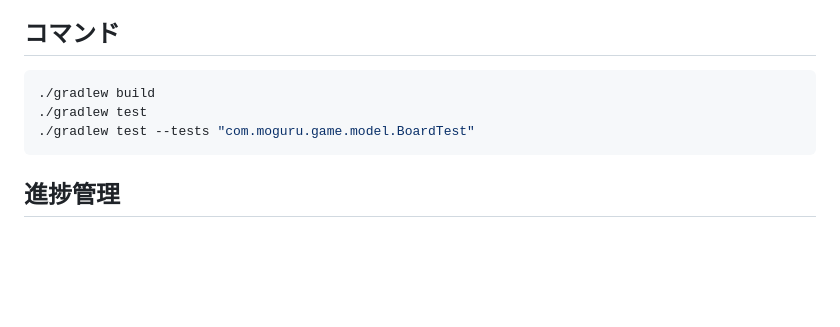
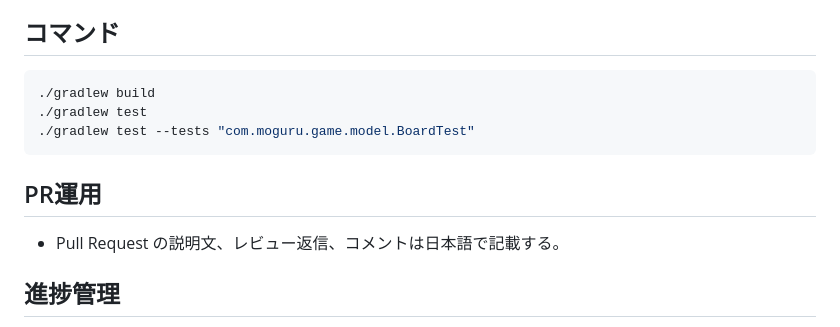
Before and after one commit to kisschan/mogura-game, a Markdown page: AGENT.md, the part around the change. GitHub-like rendering; blank space fills up the shorter version.

Commit message:
document Japanese PR comments

````diff
--- a/AGENT.md
+++ b/AGENT.md
@@ -155,6 +155,9 @@ Pure Kotlin（Android非依存）で実装するためのプロジェクトで
 ./gradlew test --tests "com.moguru.game.model.BoardTest"
 ```
 
+## PR運用
+- Pull Request の説明文、レビュー返信、コメントは日本語で記載する。
+
 ## 進捗管理
 - 作業の区切りごとに `PROGRESS.md` を更新する。
 - 更新タイミング: 機能の実装完了時、バグ修正時、テスト追加時、コミット時。
````
